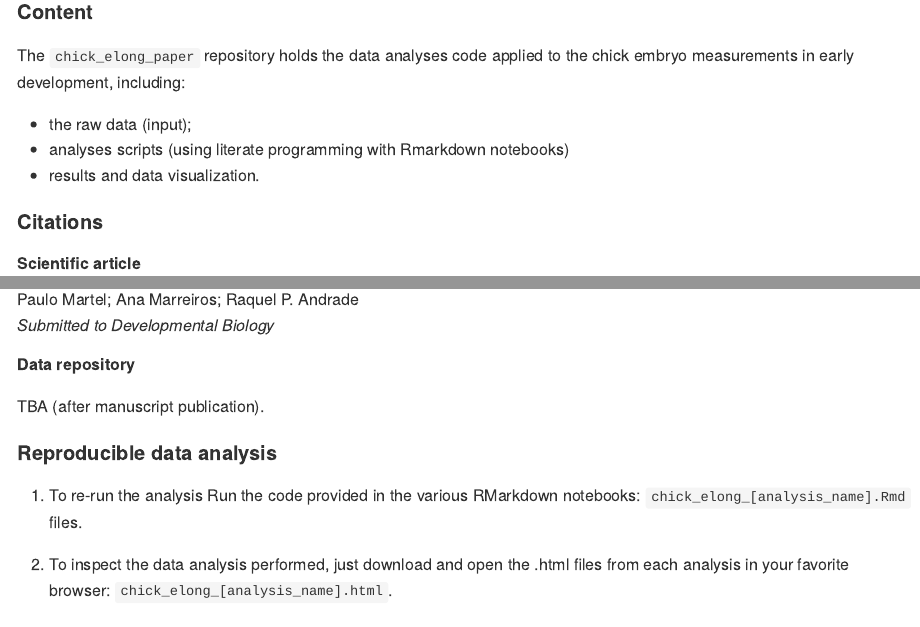
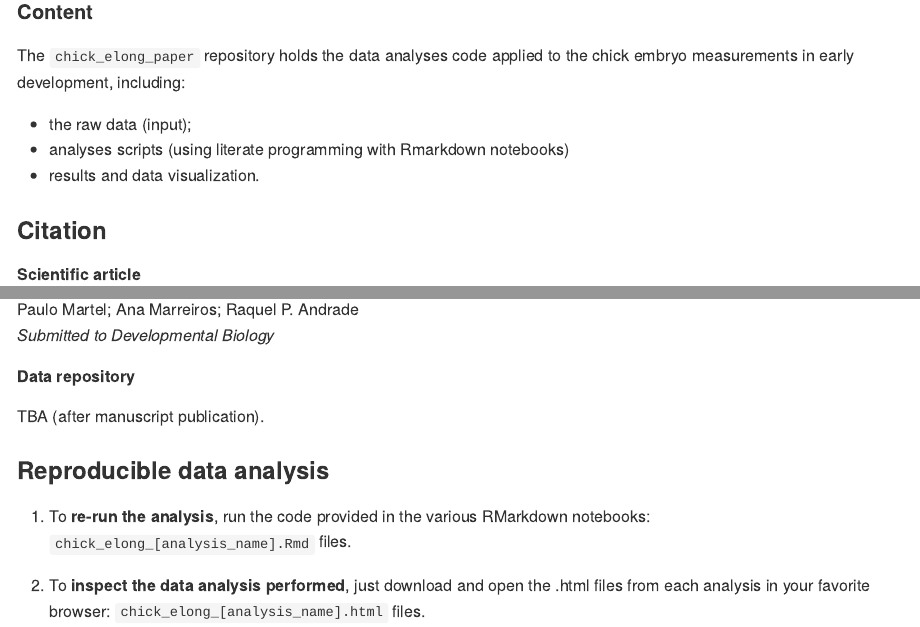
Before and after one commit to EmbryoClock/ChickElong, an R Markdown document (README.Rmd): the page in a window 1100 px wide, from 170 px down, and a second part further down, joined at a grey line. The pictures show the output file README.md that the author committed with the source, drawn offline in the style of GitHub.

Commit message:
Adjust formating of README

```diff
--- a/README.Rmd
+++ b/README.Rmd
@@ -27,7 +27,7 @@ The `chick_elong_paper` repository holds the data analyses code applied to the c
 - results and data visualization.
 
 
-#### Citations
+### Citation
 
 ##### Scientific article
 
@@ -40,9 +40,9 @@ Authors | A.C. Maia-Fernandes; Tomas Pais-de-Azevedo; Sara Ramalhete; Gabriel Ma
 TBA (after manuscript publication).
 
 
-#### Reproducible data analysis
+### Reproducible data analysis
 
-1. To re-run the analysis Run the code provided in the various RMarkdown notebooks: `chick_elong_[analysis_name].Rmd` files.
+1. To **re-run the analysis**, run the code provided in the various RMarkdown notebooks: `chick_elong_[analysis_name].Rmd` files.
 
 
-2. To inspect the data analysis performed, just download and open the .html files from each analysis in your favorite browser: `chick_elong_[analysis_name].html`.
+2. To **inspect the data analysis performed**, just download and open the .html files from each analysis in your favorite browser: `chick_elong_[analysis_name].html` files.
```
Also changed, not shown: README.md.
